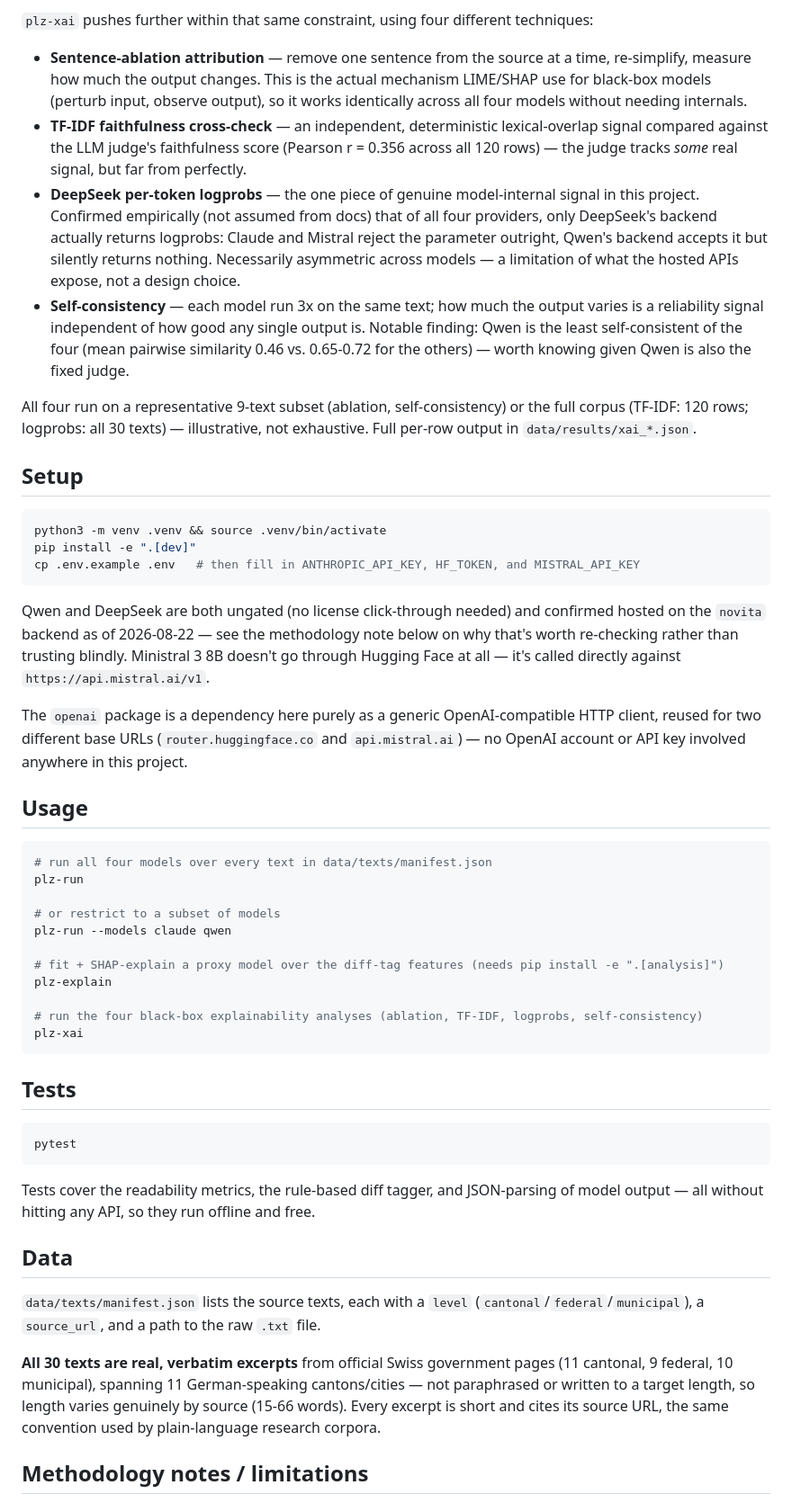
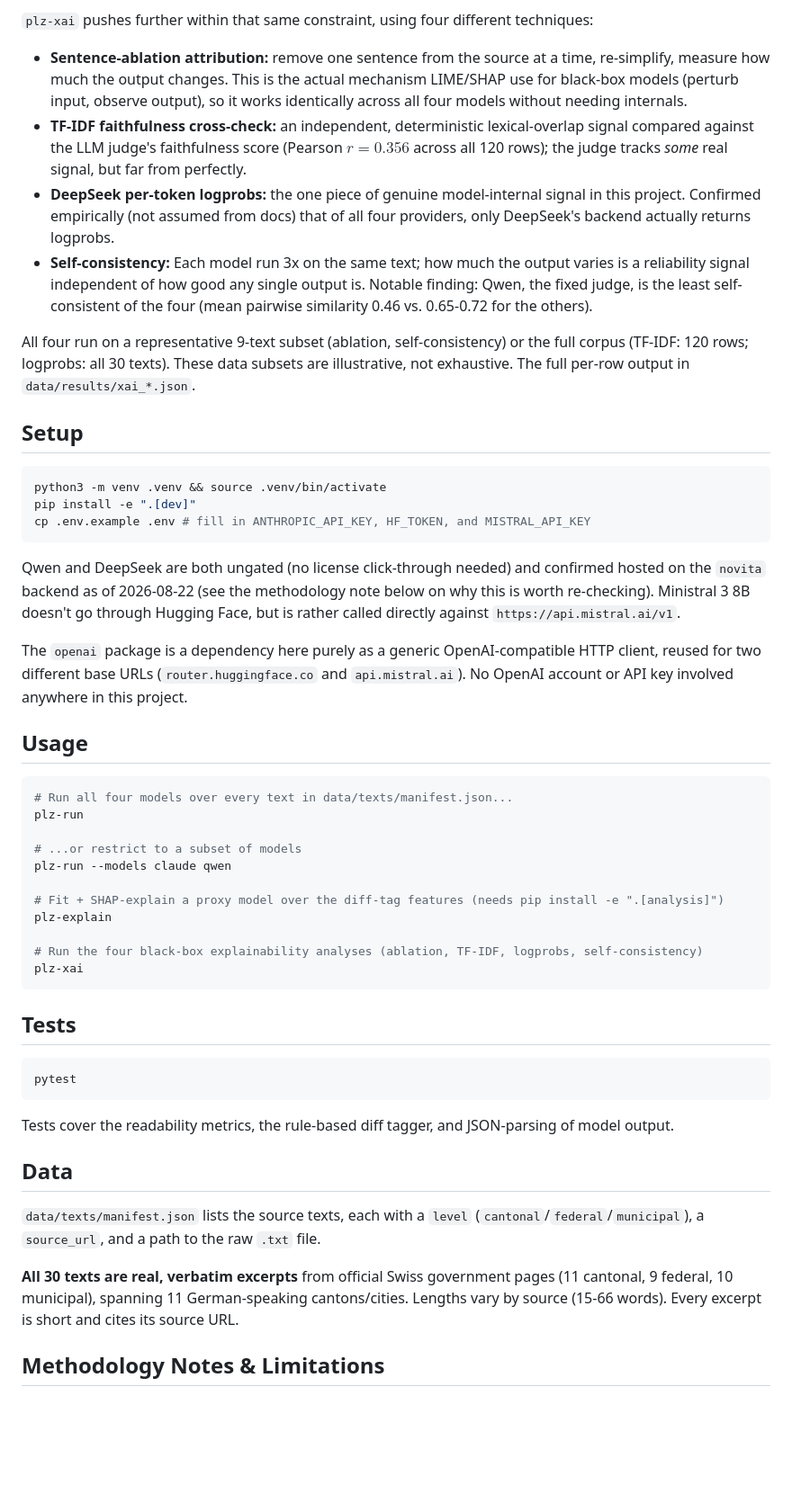
Before and after one commit to alisonykim/swiss-admin-text-simplification-eval, a Markdown page: README.md, the part around one of its changes. Shown at 90% size. Drawn GitHub-style; blank space fills up the shorter version.

````diff
--- a/README.md
+++ b/README.md
@@ -88,57 +39,37 @@ changed* across all four models on equal footing.
 
 `plz-xai` pushes further within that same constraint, using four different techniques:
+- **Sentence-ablation attribution:** remove one sentence from the source at a time, re-simplify, measure how much the output changes. This is the actual mechanism LIME/SHAP use for black-box models (perturb input, observe output), so it works identically across all four models without needing internals.
+- **TF-IDF faithfulness cross-check:** an independent, deterministic lexical-overlap signal compared against the LLM judge's faithfulness score (Pearson $r = 0.356$ across all 120 rows); the judge tracks *some* real signal, but far from perfectly.
+- **DeepSeek per-token logprobs:** the one piece of genuine model-internal signal in this project. Confirmed empirically (not assumed from docs) that of all four providers, only DeepSeek's backend actually returns logprobs.
+- **Self-consistency:** Each model run 3x on the same text; how much the output varies is a reliability signal independent of how good any single output is. Notable finding: Qwen, the fixed judge, is the least self-consistent of the four (mean pairwise similarity 0.46 vs. 0.65-0.72 for the others).
 
-- **Sentence-ablation attribution** — remove one sentence from the source at a time,
-  re-simplify, measure how much the output changes. This is the actual mechanism LIME/SHAP
-  use for black-box models (perturb input, observe output), so it works identically across
-  all four models without needing internals.
-- **TF-IDF faithfulness cross-check** — an independent, deterministic lexical-overlap signal
-  compared against the LLM judge's faithfulness score (Pearson r = 0.356 across all 120
-  rows) — the judge tracks *some* real signal, but far from perfectly.
-- **DeepSeek per-token logprobs** — the one piece of genuine model-internal signal in this
-  project. Confirmed empirically (not assumed from docs) that of all four providers, only
-  DeepSeek's backend actually returns logprobs: Claude and Mistral reject the parameter
-  outright, Qwen's backend accepts it but silently returns nothing. Necessarily asymmetric
-  across models — a limitation of what the hosted APIs expose, not a design choice.
-- **Self-consistency** — each model run 3x on the same text; how much the output varies is a
-  reliability signal independent of how good any single output is. Notable finding: Qwen is
-  the least self-consistent of the four (mean pairwise similarity 0.46 vs. 0.65-0.72 for the
-  others) — worth knowing given Qwen is also the fixed judge.
-
-All four run on a representative 9-text subset (ablation, self-consistency) or the full
-corpus (TF-IDF: 120 rows; logprobs: all 30 texts) — illustrative, not exhaustive. Full
-per-row output in `data/results/xai_*.json`.
+All four run on a representative 9-text subset (ablation, self-consistency) or the full corpus (TF-IDF: 120 rows; logprobs: all 30 texts). These data subsets are illustrative, not exhaustive. The full per-row output in `data/results/xai_*.json`.
 
 ## Setup
 
 ```bash
 python3 -m venv .venv && source .venv/bin/activate
 pip install -e ".[dev]"
-cp .env.example .env   # then fill in ANTHROPIC_API_KEY, HF_TOKEN, and MISTRAL_API_KEY
+cp .env.example .env # fill in ANTHROPIC_API_KEY, HF_TOKEN, and MISTRAL_API_KEY
 ```
 
-Qwen and DeepSeek are both ungated (no license click-through needed) and confirmed hosted on
-the `novita` backend as of 2026-08-22 — see the methodology note below on why that's worth
-re-checking rather than trusting blindly. Ministral 3 8B doesn't go through Hugging Face at
-all — it's called directly against `https://api.mistral.ai/v1`.
+Qwen and DeepSeek are both ungated (no license click-through needed) and confirmed hosted on the `novita` backend as of 2026-08-22 (see the methodology note below on why this is worth re-checking). Ministral 3 8B doesn't go through Hugging Face, but is rather called directly against `https://api.mistral.ai/v1`.
 
-The `openai` package is a dependency here purely as a generic OpenAI-compatible HTTP client,
-reused for two different base URLs (`router.huggingface.co` and `api.mistral.ai`) — no
-OpenAI account or API key involved anywhere in this project.
+The `openai` package is a dependency here purely as a generic OpenAI-compatible HTTP client, reused for two different base URLs (`router.huggingface.co` and `api.mistral.ai`). No OpenAI account or API key involved anywhere in this project.
 
 ## Usage
 
 ```bash
-# run all four models over every text in data/texts/manifest.json
+# Run all four models over every text in data/texts/manifest.json...
 plz-run
 
-# or restrict to a subset of models
+# ...or restrict to a subset of models
 plz-run --models claude qwen
 
-# fit + SHAP-explain a proxy model over the diff-tag features (needs pip install -e ".[analysis]")
+# Fit + SHAP-explain a proxy model over the diff-tag features (needs pip install -e ".[analysis]")
 plz-explain
 
-# run the four black-box explainability analyses (ablation, TF-IDF, logprobs, self-consistency)
+# Run the four black-box explainability analyses (ablation, TF-IDF, logprobs, self-consistency)
 plz-xai
 ```
 
@@ -148,19 +79,13 @@ plz-xai
 pytest
 ```
 
-Tests cover the readability metrics, the rule-based diff tagger, and JSON-parsing of model
-output — all without hitting any API, so they run offline and free.
+Tests cover the readability metrics, the rule-based diff tagger, and JSON-parsing of model output.
 
 ## Data
 
-`data/texts/manifest.json` lists the source texts, each with a `level`
-(`cantonal`/`federal`/`municipal`), a `source_url`, and a path to the raw `.txt` file.
+`data/texts/manifest.json` lists the source texts, each with a `level` (`cantonal`/`federal`/`municipal`), a `source_url`, and a path to the raw `.txt` file.
 
-**All 30 texts are real, verbatim excerpts** from official Swiss government pages (11
-cantonal, 9 federal, 10 municipal), spanning 11 German-speaking cantons/cities — not
-paraphrased or written to a target length, so length varies genuinely by source (15-66
-words). Every excerpt is short and cites its source URL, the same convention used by
-plain-language research corpora.
+**All 30 texts are real, verbatim excerpts** from official Swiss government pages (11 cantonal, 9 federal, 10 municipal), spanning 11 German-speaking cantons/cities. Lengths vary by source (15-66 words). Every excerpt is short and cites its source URL.
 
-## Methodology notes / limitations
+## Methodology Notes & Limitations
 
````
Also changed, not shown: other parts of README.md (+31 -106 lines).
